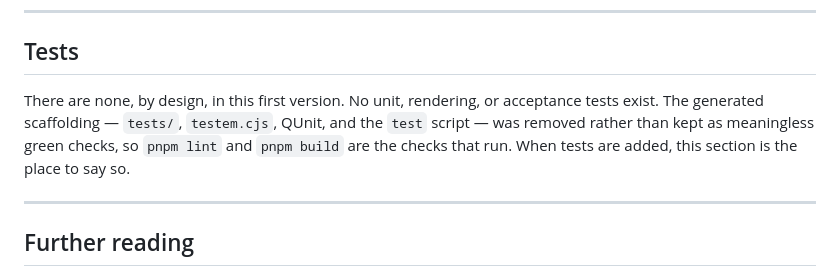
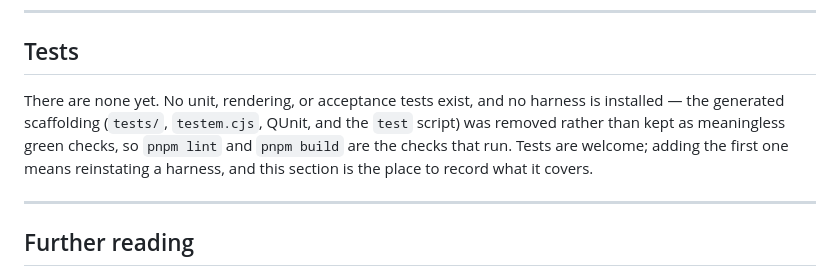
Before and after one commit to mdhender/ecv8-app, a Markdown page: README.md, the part around the change. Drawn GitHub-style.

```diff
--- a/README.md
+++ b/README.md
@@ -244,11 +244,12 @@ and a visible focus ring.
 
 ## Tests
 
-There are none, by design, in this first version. No unit, rendering, or
-acceptance tests exist. The generated scaffolding — `tests/`, `testem.cjs`,
-QUnit, and the `test` script — was removed rather than kept as meaningless green
-checks, so `pnpm lint` and `pnpm build` are the checks that run. When tests are
-added, this section is the place to say so.
+There are none yet. No unit, rendering, or acceptance tests exist, and no
+harness is installed — the generated scaffolding (`tests/`, `testem.cjs`, QUnit,
+and the `test` script) was removed rather than kept as meaningless green checks,
+so `pnpm lint` and `pnpm build` are the checks that run. Tests are welcome;
+adding the first one means reinstating a harness, and this section is the place
+to record what it covers.
 
 ---
 
```
Also changed, not shown: CLAUDE.md (+11 -3 lines).
